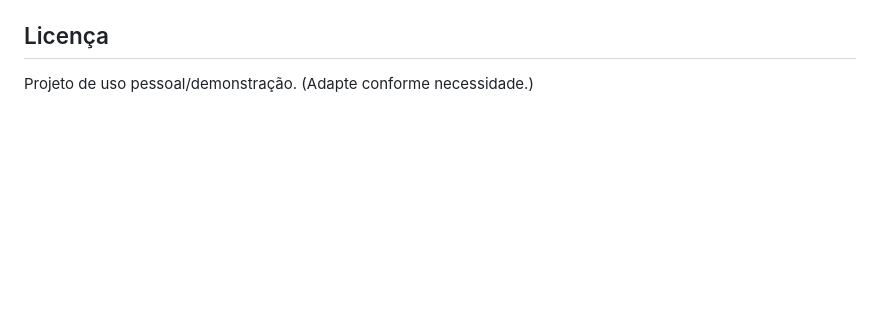
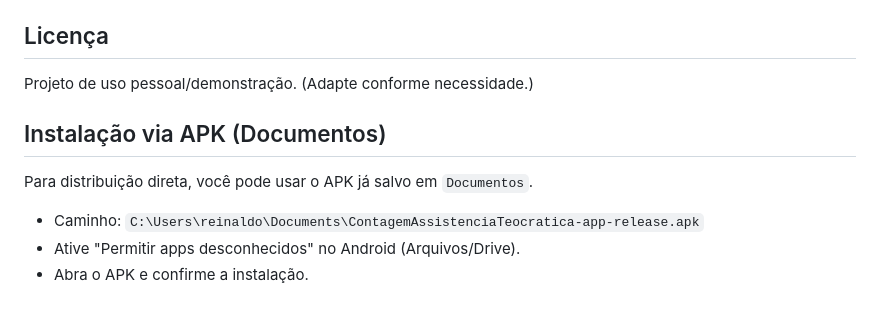
Before and after one commit to reinaldobarreto/contagem_assistencia_teocratica, a Markdown page: README.md, the part around the change. GitHub-like rendering; blank space fills up the shorter version.

Commit message:
docs: adiciona seção de instalação via APK (Documentos)

```diff
--- a/README.md
+++ b/README.md
@@ -103,3 +103,10 @@ flutter run -d chrome
 
 ## Licença
 Projeto de uso pessoal/demonstração. (Adapte conforme necessidade.)
+
+## Instalação via APK (Documentos)
+Para distribuição direta, você pode usar o APK já salvo em `Documentos`.
+
+- Caminho: `C:\Users\reinaldo\Documents\ContagemAssistenciaTeocratica-app-release.apk`
+- Ative "Permitir apps desconhecidos" no Android (Arquivos/Drive).
+- Abra o APK e confirme a instalação.
```
